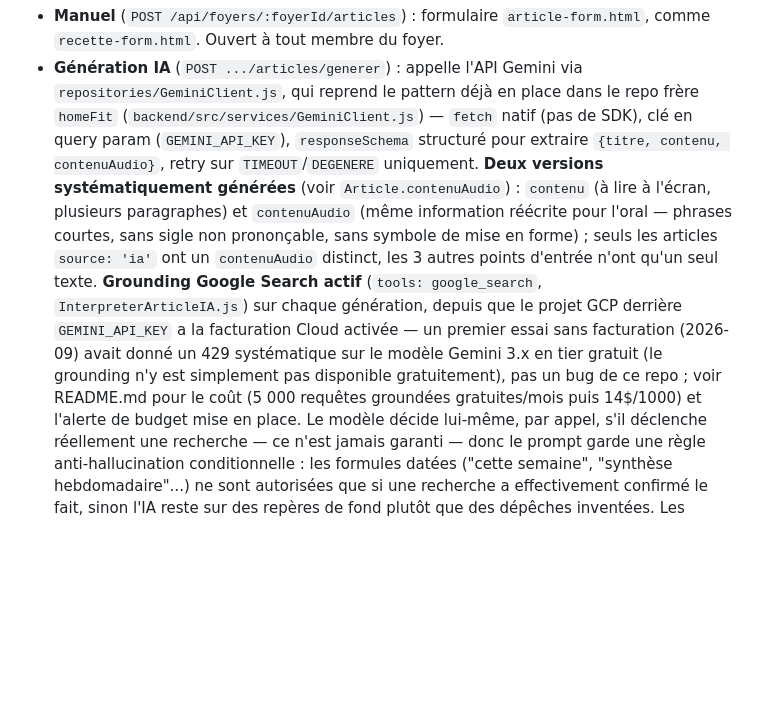
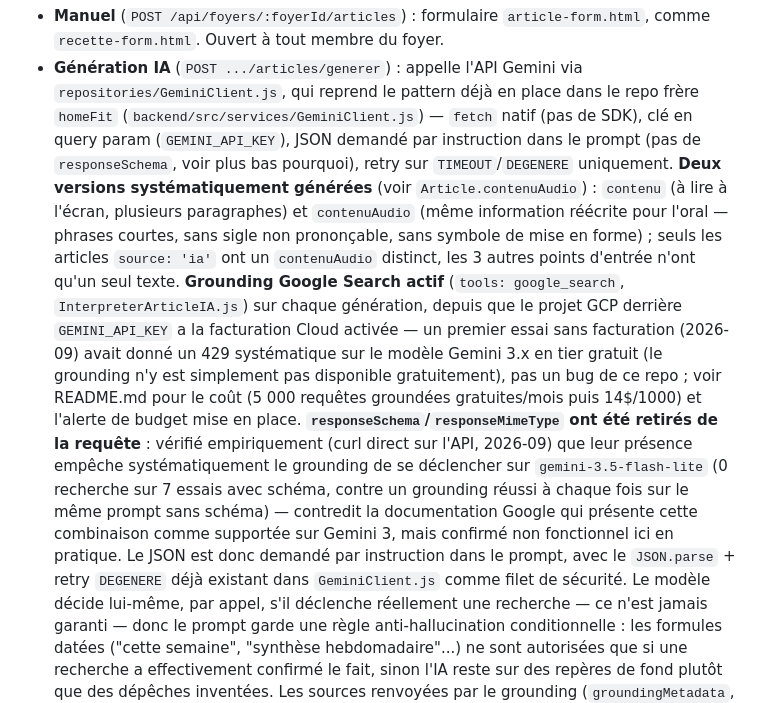
Before and after one commit to fdiss2018/MindLess, a Markdown page: CLAUDE.md, the part around the change. GitHub-like rendering; blank space fills up the shorter version.

Commit message:
Corrige CLAUDE.md : la generation IA ne passe plus par responseSchema
Documentation restee en retard d'un commit apres le retrait empirique de
responseSchema/responseMimeType (incompatible avec le grounding sur ce
modele, voir commit precedent).

Co-Authored-By: Claude Sonnet 5 <noreply@anthropic.com>

```diff
--- a/CLAUDE.md
+++ b/CLAUDE.md
@@ -198,8 +198,9 @@ message d'erreur ou `null` — chaque route peut contextualiser le message, ex.
 - **Génération IA** (`POST .../articles/generer`) : appelle l'API Gemini via
   `repositories/GeminiClient.js`, qui reprend le pattern déjà en place dans le repo frère `homeFit`
   (`backend/src/services/GeminiClient.js`) — `fetch` natif (pas de SDK), clé en query param
-  (`GEMINI_API_KEY`), `responseSchema` structuré pour extraire `{titre, contenu, contenuAudio}`,
-  retry sur `TIMEOUT`/`DEGENERE` uniquement. **Deux versions systématiquement générées** (voir
+  (`GEMINI_API_KEY`), JSON demandé par instruction dans le prompt (pas de `responseSchema`, voir
+  plus bas pourquoi), retry sur `TIMEOUT`/`DEGENERE` uniquement. **Deux versions systématiquement
+  générées** (voir
   `Article.contenuAudio`) : `contenu` (à lire à l'écran, plusieurs paragraphes) et `contenuAudio`
   (même information réécrite pour l'oral — phrases courtes, sans sigle non prononçable, sans
   symbole de mise en forme) ; seuls les articles `source: 'ia'` ont un `contenuAudio` distinct, les
@@ -209,6 +210,13 @@ message d'erreur ou `null` — chaque route peut contextualiser le message, ex.
   (2026-09) avait donné un 429 systématique sur le modèle Gemini 3.x en tier gratuit (le grounding
   n'y est simplement pas disponible gratuitement), pas un bug de ce repo ; voir README.md pour le
   coût (5 000 requêtes groundées gratuites/mois puis 14$/1000) et l'alerte de budget mise en place.
+  **`responseSchema`/`responseMimeType` ont été retirés de la requête** : vérifié empiriquement
+  (curl direct sur l'API, 2026-09) que leur présence empêche systématiquement le grounding de se
+  déclencher sur `gemini-3.5-flash-lite` (0 recherche sur 7 essais avec schéma, contre un grounding
+  réussi à chaque fois sur le même prompt sans schéma) — contredit la documentation Google qui
+  présente cette combinaison comme supportée sur Gemini 3, mais confirmé non fonctionnel ici en
+  pratique. Le JSON est donc demandé par instruction dans le prompt, avec le `JSON.parse` + retry
+  `DEGENERE` déjà existant dans `GeminiClient.js` comme filet de sécurité.
   Le modèle décide lui-même, par appel, s'il déclenche réellement une recherche — ce n'est jamais
   garanti — donc le prompt garde une règle anti-hallucination conditionnelle : les formules datées
   ("cette semaine", "synthèse hebdomadaire"...) ne sont autorisées que si une recherche a
```
